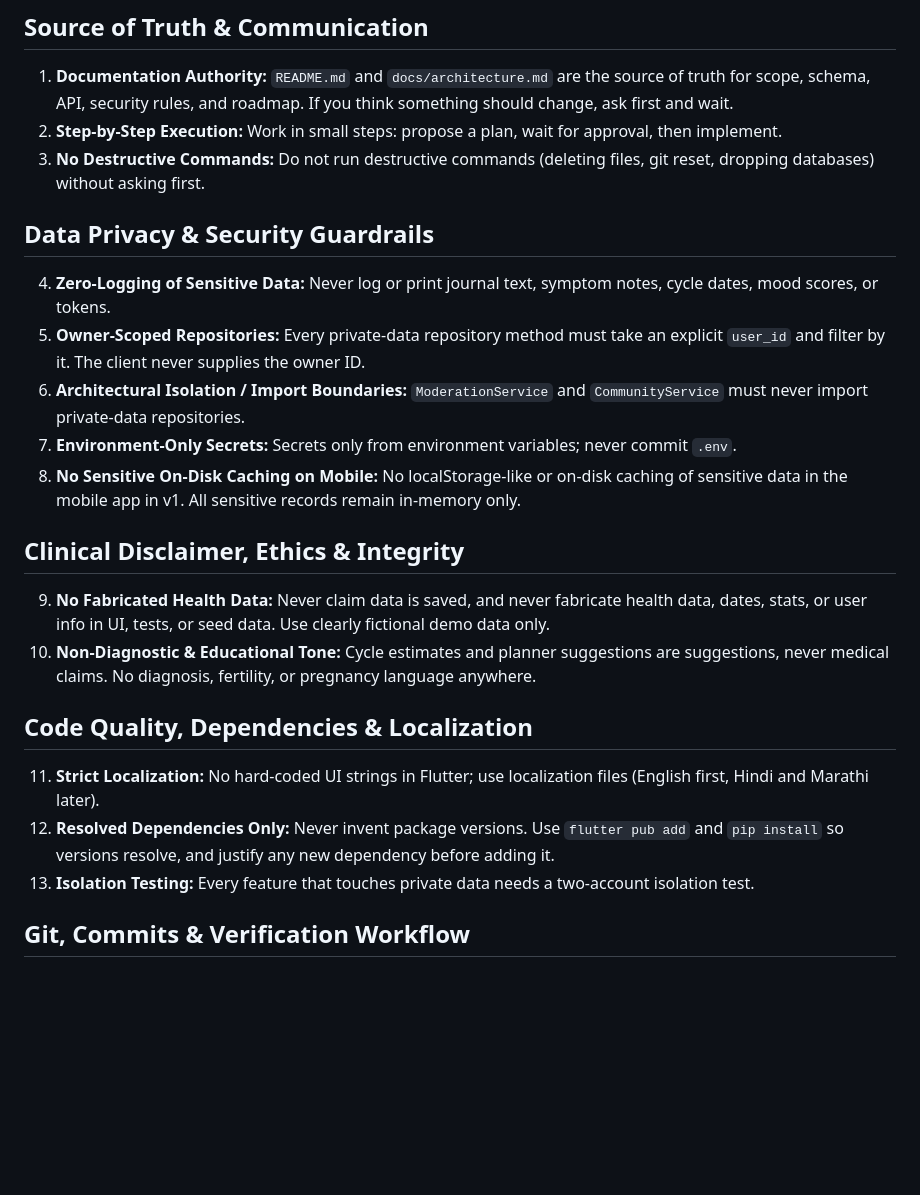
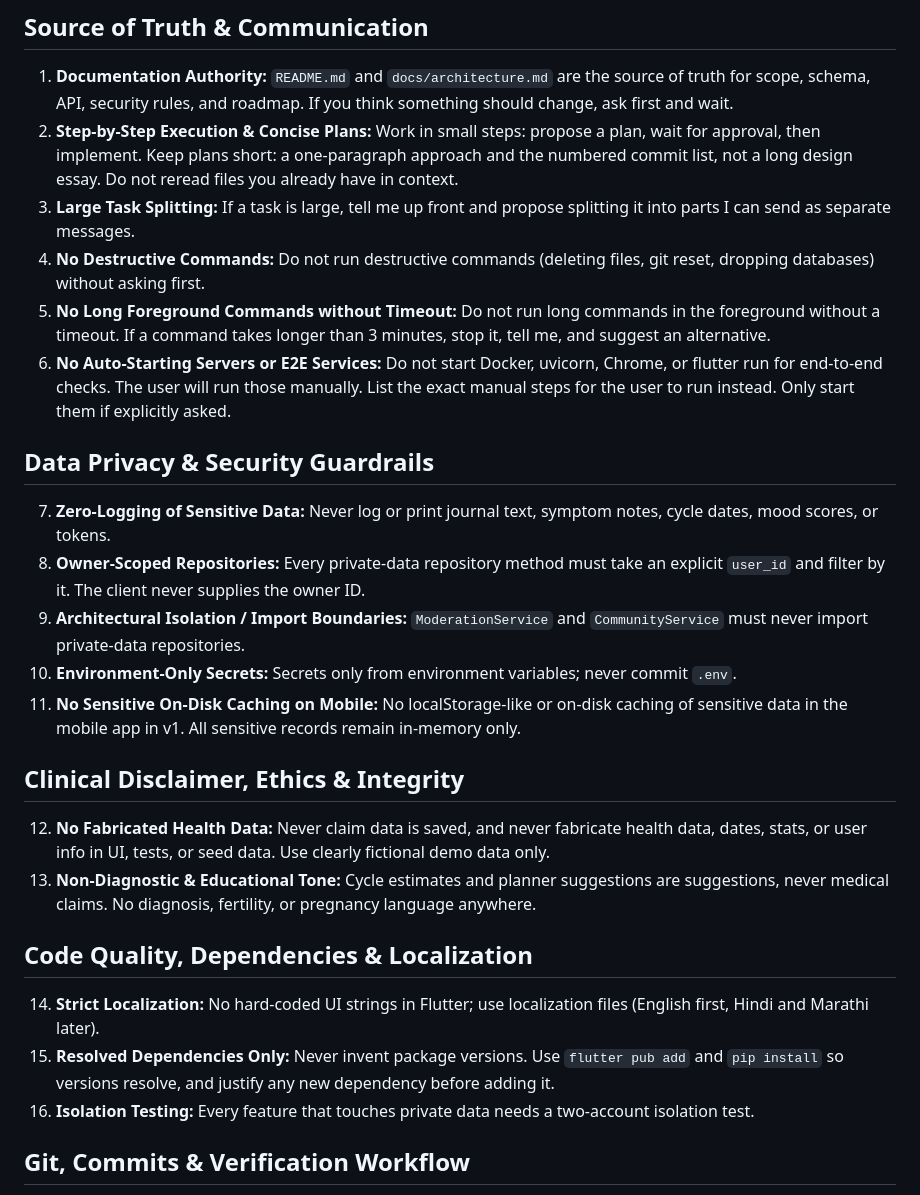
Before and after one commit to radhika817/BloomWell, a Markdown page: AGENTS.md, the part around one of its changes. Drawn GitHub-style; blank space fills up the shorter version.

```diff
--- a/AGENTS.md
+++ b/AGENTS.md
@@ -6,23 +6,26 @@ These rules govern all AI coding agents working on the BloomWell repository. The
 
 ## Source of Truth & Communication
 1. **Documentation Authority:** `README.md` and `docs/architecture.md` are the source of truth for scope, schema, API, security rules, and roadmap. If you think something should change, ask first and wait.
-2. **Step-by-Step Execution:** Work in small steps: propose a plan, wait for approval, then implement.
-3. **No Destructive Commands:** Do not run destructive commands (deleting files, git reset, dropping databases) without asking first.
+2. **Step-by-Step Execution & Concise Plans:** Work in small steps: propose a plan, wait for approval, then implement. Keep plans short: a one-paragraph approach and the numbered commit list, not a long design essay. Do not reread files you already have in context.
+3. **Large Task Splitting:** If a task is large, tell me up front and propose splitting it into parts I can send as separate messages.
+4. **No Destructive Commands:** Do not run destructive commands (deleting files, git reset, dropping databases) without asking first.
+5. **No Long Foreground Commands without Timeout:** Do not run long commands in the foreground without a timeout. If a command takes longer than 3 minutes, stop it, tell me, and suggest an alternative.
+6. **No Auto-Starting Servers or E2E Services:** Do not start Docker, uvicorn, Chrome, or flutter run for end-to-end checks. The user will run those manually. List the exact manual steps for the user to run instead. Only start them if explicitly asked.
 
 ## Data Privacy & Security Guardrails
-4. **Zero-Logging of Sensitive Data:** Never log or print journal text, symptom notes, cycle dates, mood scores, or tokens.
-5. **Owner-Scoped Repositories:** Every private-data repository method must take an explicit `user_id` and filter by it. The client never supplies the owner ID.
-6. **Architectural Isolation / Import Boundaries:** `ModerationService` and `CommunityService` must never import private-data repositories.
-7. **Environment-Only Secrets:** Secrets only from environment variables; never commit `.env`.
-8. **No Sensitive On-Disk Caching on Mobile:** No localStorage-like or on-disk caching of sensitive data in the mobile app in v1. All sensitive records remain in-memory only.
+7. **Zero-Logging of Sensitive Data:** Never log or print journal text, symptom notes, cycle dates, mood scores, or tokens.
+8. **Owner-Scoped Repositories:** Every private-data repository method must take an explicit `user_id` and filter by it. The client never supplies the owner ID.
+9. **Architectural Isolation / Import Boundaries:** `ModerationService` and `CommunityService` must never import private-data repositories.
+10. **Environment-Only Secrets:** Secrets only from environment variables; never commit `.env`.
+11. **No Sensitive On-Disk Caching on Mobile:** No localStorage-like or on-disk caching of sensitive data in the mobile app in v1. All sensitive records remain in-memory only.
 
 ## Clinical Disclaimer, Ethics & Integrity
-9. **No Fabricated Health Data:** Never claim data is saved, and never fabricate health data, dates, stats, or user info in UI, tests, or seed data. Use clearly fictional demo data only.
-10. **Non-Diagnostic & Educational Tone:** Cycle estimates and planner suggestions are suggestions, never medical claims. No diagnosis, fertility, or pregnancy language anywhere.
+12. **No Fabricated Health Data:** Never claim data is saved, and never fabricate health data, dates, stats, or user info in UI, tests, or seed data. Use clearly fictional demo data only.
+13. **Non-Diagnostic & Educational Tone:** Cycle estimates and planner suggestions are suggestions, never medical claims. No diagnosis, fertility, or pregnancy language anywhere.
 
 ## Code Quality, Dependencies & Localization
-11. **Strict Localization:** No hard-coded UI strings in Flutter; use localization files (English first, Hindi and Marathi later).
-12. **Resolved Dependencies Only:** Never invent package versions. Use `flutter pub add` and `pip install` so versions resolve, and justify any new dependency before adding it.
-13. **Isolation Testing:** Every feature that touches private data needs a two-account isolation test.
+14. **Strict Localization:** No hard-coded UI strings in Flutter; use localization files (English first, Hindi and Marathi later).
+15. **Resolved Dependencies Only:** Never invent package versions. Use `flutter pub add` and `pip install` so versions resolve, and justify any new dependency before adding it.
+16. **Isolation Testing:** Every feature that touches private data needs a two-account isolation test.
 
 ## Git, Commits & Verification Workflow
```
Also changed, not shown: other parts of AGENTS.md (+8 -8 lines), .agents/rules/bloomwell_rules.md (+23 -20 lines).
